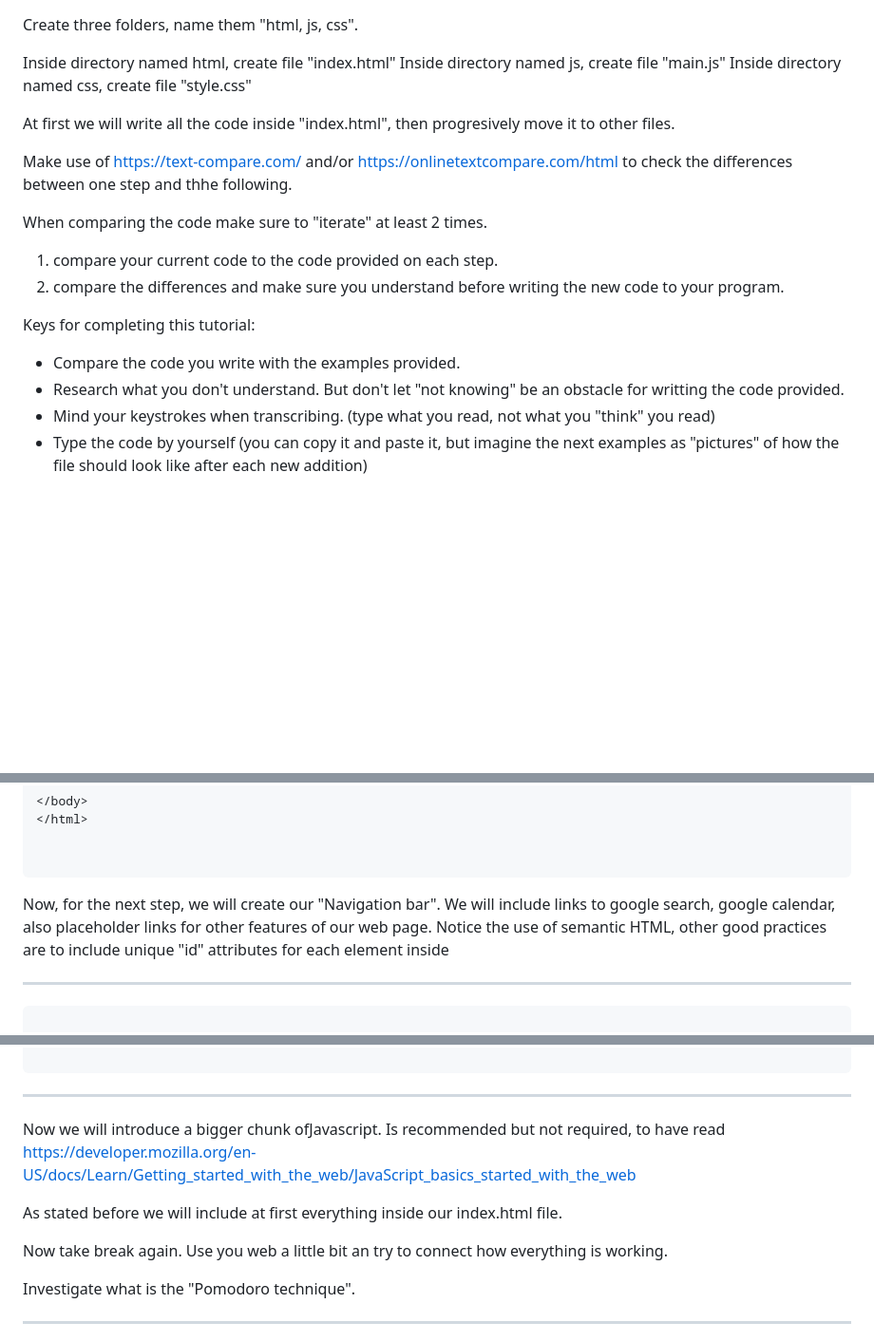
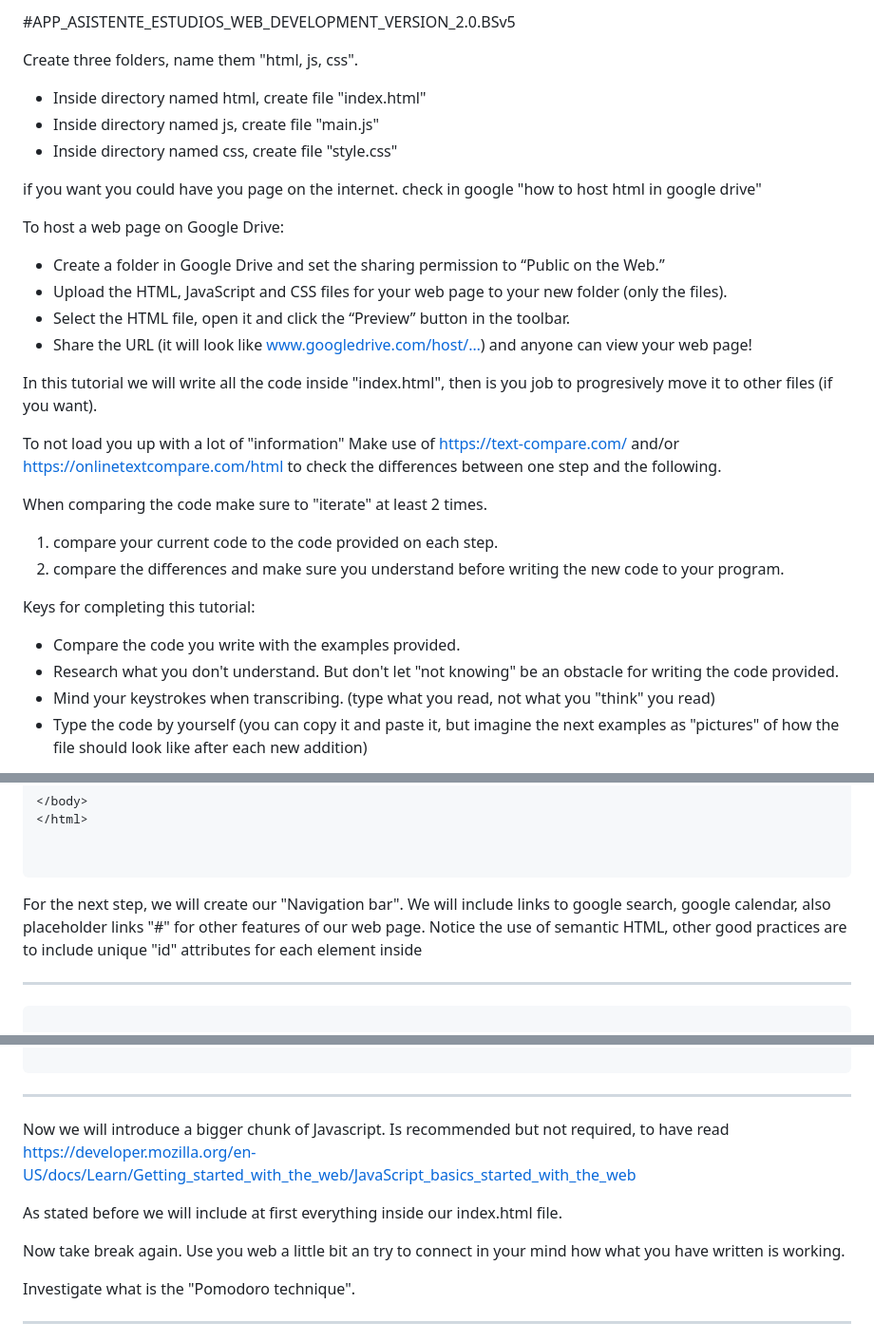
Before and after one commit to CristianRomero1234/App_asistente_estudio, a Markdown page: README.md, 3 parts joined by grey strips. Shown at 95% size. Drawn GitHub-style; blank space fills up the shorter version.

````diff
--- a/README.md
+++ b/README.md
@@ -1,12 +1,25 @@
+#APP_ASISTENTE_ESTUDIOS_WEB_DEVELOPMENT_VERSION_2.0.BSv5
+
 Create three folders, name them "html, js, css".
 
-Inside directory named html, create file "index.html"
-Inside directory named js, create file "main.js"
-Inside directory named css, create file "style.css"
-
-At first we will write all the code inside "index.html", then progresively move it to other files.
-
-Make use of https://text-compare.com/ and/or https://onlinetextcompare.com/html to check the differences between one step and thhe following.
+- Inside directory named html, create file "index.html"
+- Inside directory named js, create file "main.js"
+- Inside directory named css, create file "style.css"
+
+if you want you could have you page on the internet. check in google "how to host html in google drive"
+
+To host a web page on Google Drive:
+
+- Create a folder in Google Drive and set the sharing permission to “Public on the Web.”
+- Upload the HTML, JavaScript and CSS files for your web page to your new folder (only the files).
+- Select the HTML file, open it and click the “Preview” button in the toolbar.
+- Share the URL (it will look like www.googledrive.com/host/…) and anyone can view your web page!
+
+
+In this tutorial we will write all the code inside "index.html", then is you job to progresively move it to other files (if you want).
+
+To not load you up with a lot of "information"
+Make use of https://text-compare.com/ and/or https://onlinetextcompare.com/html to check the differences between one step and the following.
 
 When comparing the code make sure to "iterate" at least 2 times.
 
@@ -16,7 +29,7 @@ When comparing the code make sure to "iterate" at least 2 times.
 Keys for completing this tutorial:
 
 - Compare the code you write with the examples provided.
-- Research what you don't understand. But don't let "not knowing" be an obstacle for writting the code provided.
+- Research what you don't understand. But don't let "not knowing" be an obstacle for writing the code provided.
 - Mind your keystrokes when transcribing. (type what you read, not what you "think" you read)
 - Type the code by yourself (you can copy it and paste it, but imagine the next examples as "pictures" of how the file should look like after each new addition)
 
@@ -67,8 +80,8 @@ As we will focus on learning Bootstrap, then let's include the CDNs for Bootstra
 
 
 ```
-Now, for the next step, we will create our "Navigation bar".
-We will include links to google search, google calendar, also placeholder links for other features of our web page.
+For the next step, we will create our "Navigation bar".
+We will include links to google search, google calendar, also placeholder links "#" for other features of our web page.
 Notice the use of semantic HTML, other good practices are to include unique "id" attributes for each element inside <body>
 
 
@@ -940,12 +953,12 @@ Compare your code with the following and update accordingly.
 ```
 ---
 
-Now we will introduce a bigger chunk ofJavascript. Is recommended but not required, to have read  https://developer.mozilla.org/en-US/docs/Learn/Getting_started_with_the_web/JavaScript_basics_started_with_the_web
+Now we will introduce a bigger chunk of Javascript. Is recommended but not required, to have read  https://developer.mozilla.org/en-US/docs/Learn/Getting_started_with_the_web/JavaScript_basics_started_with_the_web
 
 
 As stated before we will include at first everything inside our index.html file.
 
-Now take break again. Use you web a little bit an try to connect how everything is working.
+Now take break again. Use you web a little bit an try to connect in your mind how what you have written is working.
 
 Investigate what is the "Pomodoro technique".
 
````
Also changed, not shown: other parts of README.md (+3 -3 lines).
